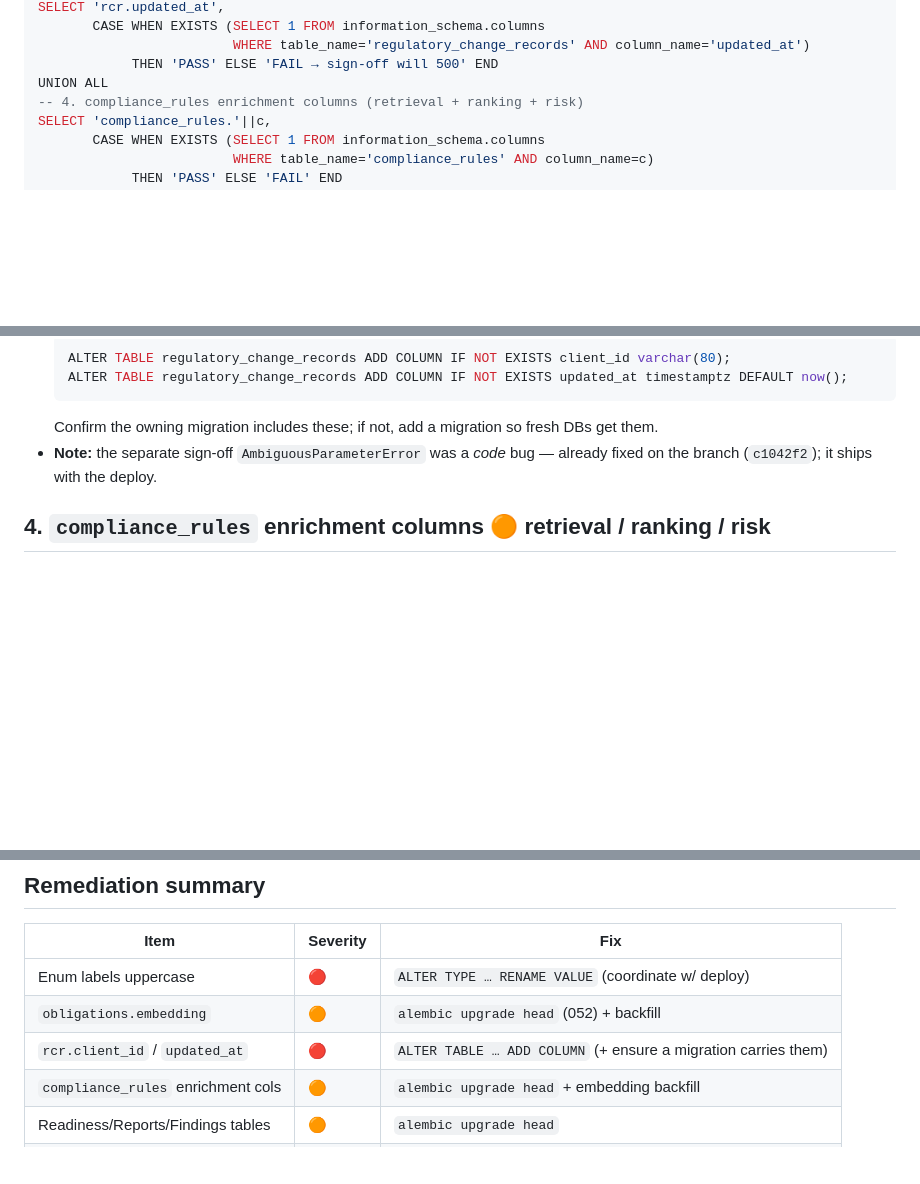
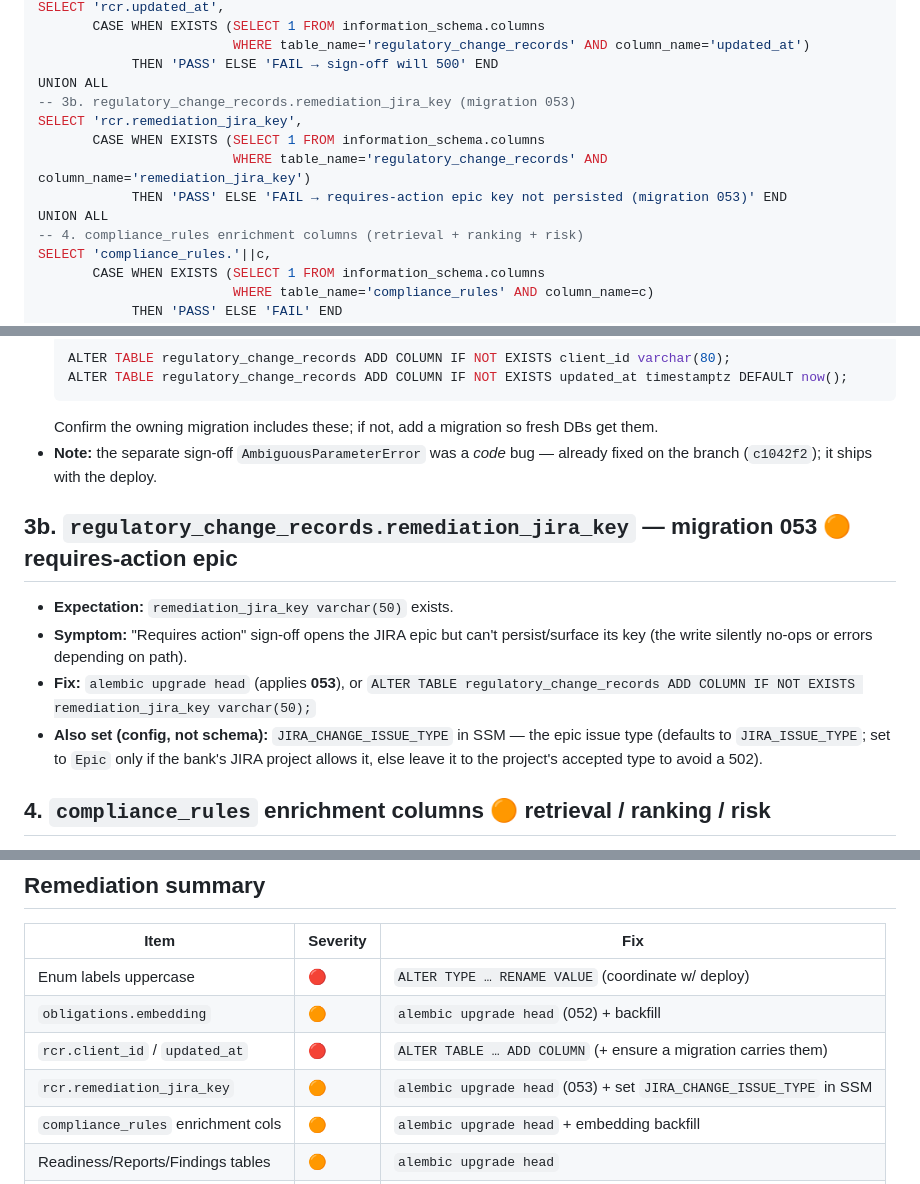
Before and after one commit to fortresslabs-dev/main-fortress, a Markdown page: docs/runbooks/prod-schema-verification.md, 3 parts joined by grey strips. Drawn GitHub-style; blank space fills up the shorter version.

Commit message:
docs(runbook): add remediation_jira_key (migration 053) to schema verification
Add regulatory_change_records.remediation_jira_key to the one-shot check,
a dedicated item 3b (fix via 053 + JIRA_CHANGE_ISSUE_TYPE config), and the
remediation summary table.

Co-Authored-By: Claude Opus 4.8 (1M context) <noreply@anthropic.com>

```diff
--- a/docs/runbooks/prod-schema-verification.md
+++ b/docs/runbooks/prod-schema-verification.md
@@ -47,6 +47,12 @@ SELECT 'rcr.updated_at',
                          WHERE table_name='regulatory_change_records' AND column_name='updated_at')
             THEN 'PASS' ELSE 'FAIL → sign-off will 500' END
 UNION ALL
+-- 3b. regulatory_change_records.remediation_jira_key (migration 053)
+SELECT 'rcr.remediation_jira_key',
+       CASE WHEN EXISTS (SELECT 1 FROM information_schema.columns
+                         WHERE table_name='regulatory_change_records' AND column_name='remediation_jira_key')
+            THEN 'PASS' ELSE 'FAIL → requires-action epic key not persisted (migration 053)' END
+UNION ALL
 -- 4. compliance_rules enrichment columns (retrieval + ranking + risk)
 SELECT 'compliance_rules.'||c,
        CASE WHEN EXISTS (SELECT 1 FROM information_schema.columns
@@ -94,6 +100,12 @@ embedding backfill runs). Any **FAIL** → see the matching item below.
   Confirm the owning migration includes these; if not, add a migration so fresh DBs get them.
 - **Note:** the separate sign-off `AmbiguousParameterError` was a *code* bug — already fixed on the branch (`c1042f2`); it ships with the deploy.
 
+## 3b. `regulatory_change_records.remediation_jira_key` — migration 053  🟠 requires-action epic
+- **Expectation:** `remediation_jira_key varchar(50)` exists.
+- **Symptom:** "Requires action" sign-off opens the JIRA epic but can't persist/surface its key (the write silently no-ops or errors depending on path).
+- **Fix:** `alembic upgrade head` (applies **053**), or `ALTER TABLE regulatory_change_records ADD COLUMN IF NOT EXISTS remediation_jira_key varchar(50);`
+- **Also set (config, not schema):** `JIRA_CHANGE_ISSUE_TYPE` in SSM — the epic issue type (defaults to `JIRA_ISSUE_TYPE`; set to `Epic` only if the bank's JIRA project allows it, else leave it to the project's accepted type to avoid a 502).
+
 ## 4. `compliance_rules` enrichment columns  🟠 retrieval / ranking / risk
 - **Expectation:** `embedding vector(1024)`, `tsv`, `severity`, `enforcement_risk_score`, `cfr_citation`, `domain` (migrations 013/023/051).
 - **Symptom:** hybrid search, severity ranking, or the Risk view degrade.
@@ -116,6 +128,7 @@ embedding backfill runs). Any **FAIL** → see the matching item below.
 | Enum labels uppercase | 🔴 | `ALTER TYPE … RENAME VALUE` (coordinate w/ deploy) |
 | `obligations.embedding` | 🟠 | `alembic upgrade head` (052) + backfill |
 | `rcr.client_id` / `updated_at` | 🔴 | `ALTER TABLE … ADD COLUMN` (+ ensure a migration carries them) |
+| `rcr.remediation_jira_key` | 🟠 | `alembic upgrade head` (053) + set `JIRA_CHANGE_ISSUE_TYPE` in SSM |
 | `compliance_rules` enrichment cols | 🟠 | `alembic upgrade head` + embedding backfill |
 | Readiness/Reports/Findings tables | 🟠 | `alembic upgrade head` |
 | `control_rule_mappings` seeder | 🟡 | reconcile demo seeder (non-runtime) |
```
